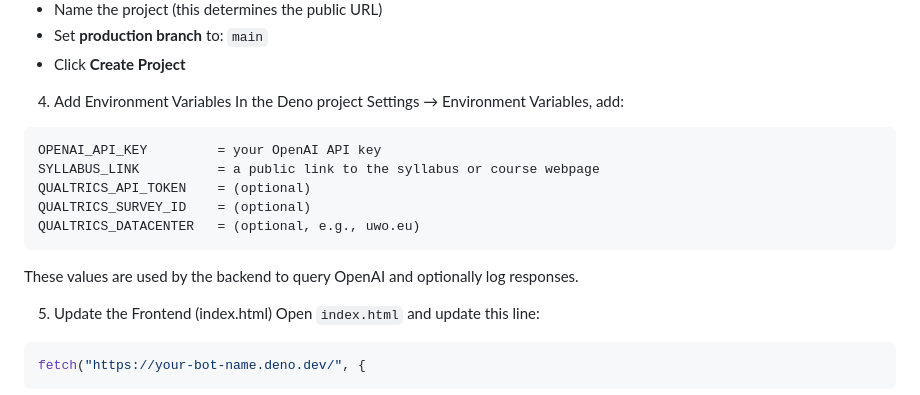
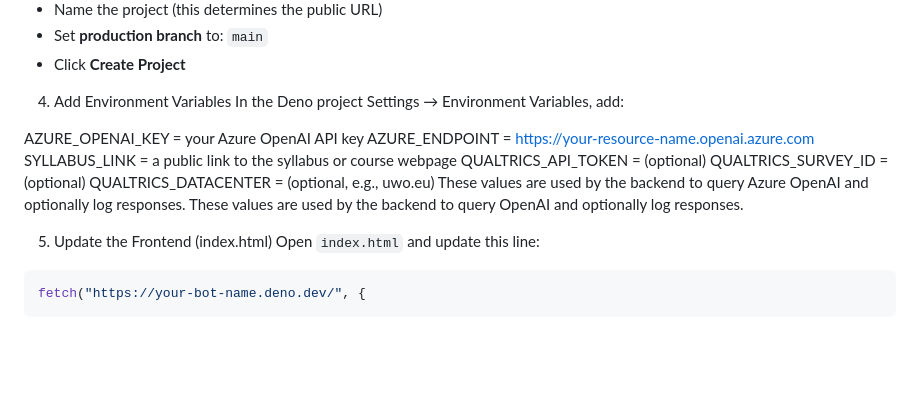
Before and after one commit to dbousfie/syllabus-bot-azure, a Markdown page: README.md, the part around the change. Drawn GitHub-style; blank space fills up the shorter version.

````diff
--- a/README.md
+++ b/README.md
@@ -33,16 +33,16 @@ How to Use
 * Click **Create Project**
 
 4. Add Environment Variables
-   In the Deno project Settings → Environment Variables, add:
+In the Deno project Settings → Environment Variables, add:
 
-```
-OPENAI_API_KEY         = your OpenAI API key
+
+AZURE_OPENAI_KEY       = your Azure OpenAI API key
+AZURE_ENDPOINT         = https://your-resource-name.openai.azure.com
 SYLLABUS_LINK          = a public link to the syllabus or course webpage
 QUALTRICS_API_TOKEN    = (optional)
 QUALTRICS_SURVEY_ID    = (optional)
 QUALTRICS_DATACENTER   = (optional, e.g., uwo.eu)
-```
-
+These values are used by the backend to query Azure OpenAI and optionally log responses.
 These values are used by the backend to query OpenAI and optionally log responses.
 
 5. Update the Frontend (index.html)
````
